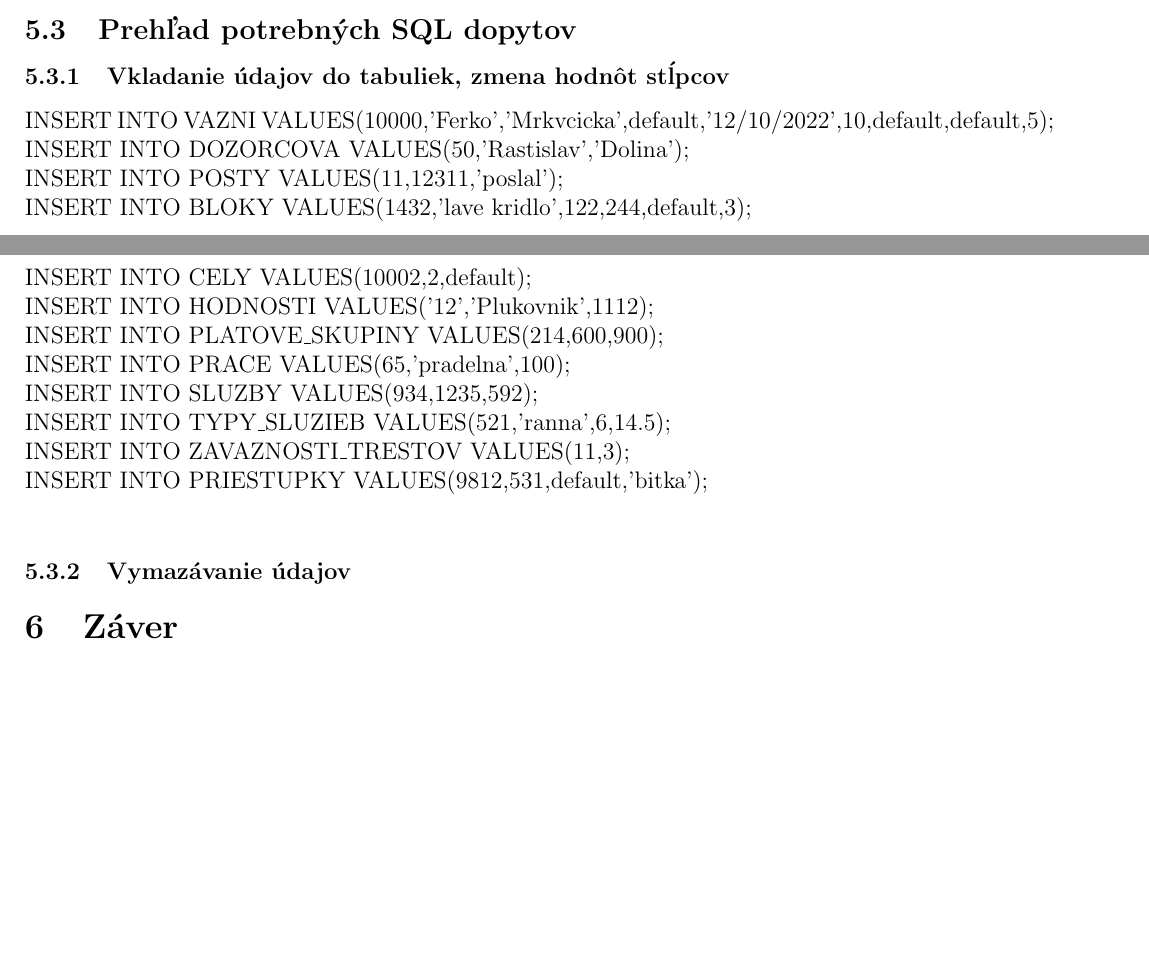
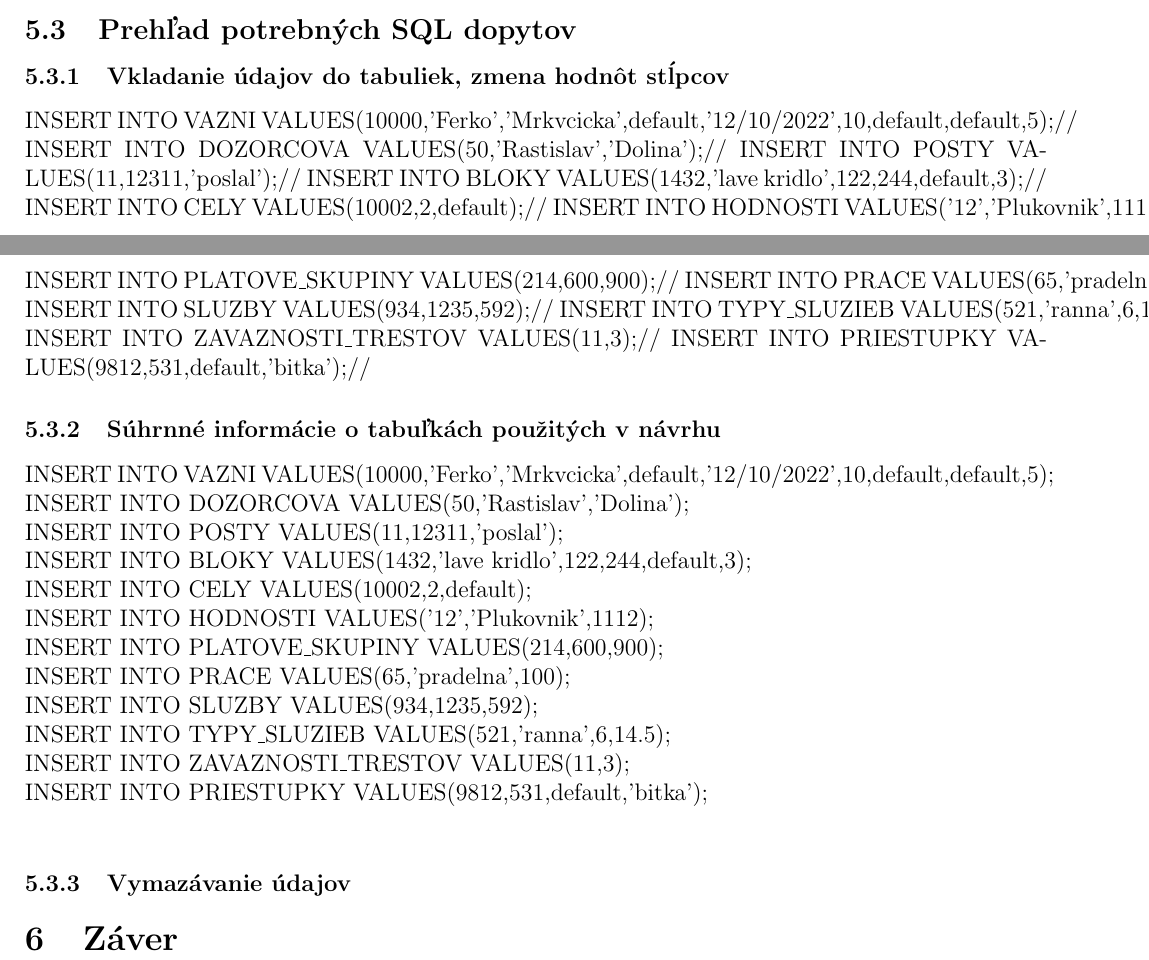
Before and after one commit to gabrielKerekes/dbs, a LaTeX document (semestralka.tex): two parts of pages 10 and 11 of 11, joined at a grey line, cut so that both start at the same text, the shorter picture padded with empty space. Compiled offline with pdfLaTeX.

Commit message:
whatever

```diff
--- a/semestralka.tex
+++ b/semestralka.tex
@@ -171,6 +171,19 @@
 		\subsection{Fyzický model}
 		\subsection{Prehľad potrebných SQL dopytov}
 			\subsubsection{Vkladanie údajov do tabuliek, zmena hodnôt stĺpcov}
+				INSERT INTO VAZNI VALUES(10000,'Ferko','Mrkvcicka',default,'12/10/2022',10,default,default,5);//
+				INSERT INTO DOZORCOVA VALUES(50,'Rastislav','Dolina');//
+				INSERT INTO POSTY VALUES(11,12311,'poslal');//
+				INSERT INTO BLOKY VALUES(1432,'lave kridlo',122,244,default,3);//
+				INSERT INTO CELY VALUES(10002,2,default);//
+				INSERT INTO HODNOSTI VALUES('12','Plukovnik',1112);//
+				INSERT INTO PLATOVE$\_$SKUPINY VALUES(214,600,900);//
+				INSERT INTO PRACE VALUES(65,'pradelna',100);//
+				INSERT INTO SLUZBY VALUES(934,1235,592);//
+				INSERT INTO TYPY$\_$SLUZIEB VALUES(521,'ranna',6,14.5);//
+				INSERT INTO ZAVAZNOSTI$\_$TRESTOV VALUES(11,3);//
+				INSERT INTO PRIESTUPKY VALUES(9812,531,default,'bitka');//
+			\subsubsection{Súhrnné informácie o tabuľkách použitých v návrhu}
 				INSERT INTO VAZNI VALUES(10000,'Ferko','Mrkvcicka',default,'12/10/2022',10,default,default,5);\\
 				INSERT INTO DOZORCOVA VALUES(50,'Rastislav','Dolina');\\
 				INSERT INTO POSTY VALUES(11,12311,'poslal');\\
```
